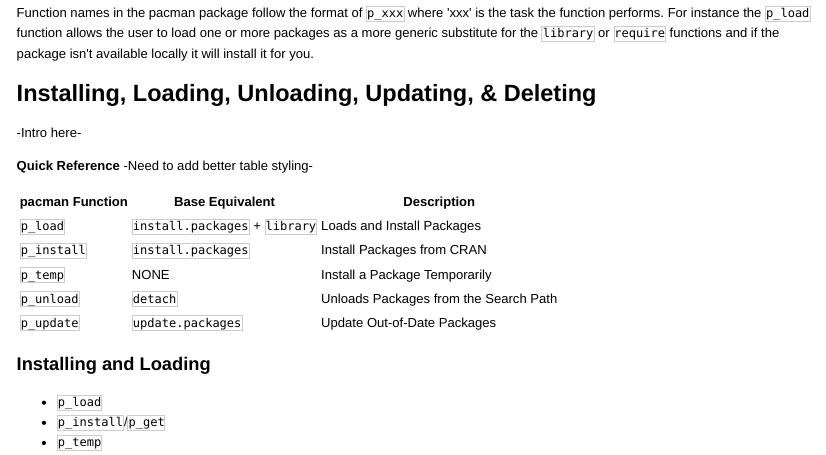
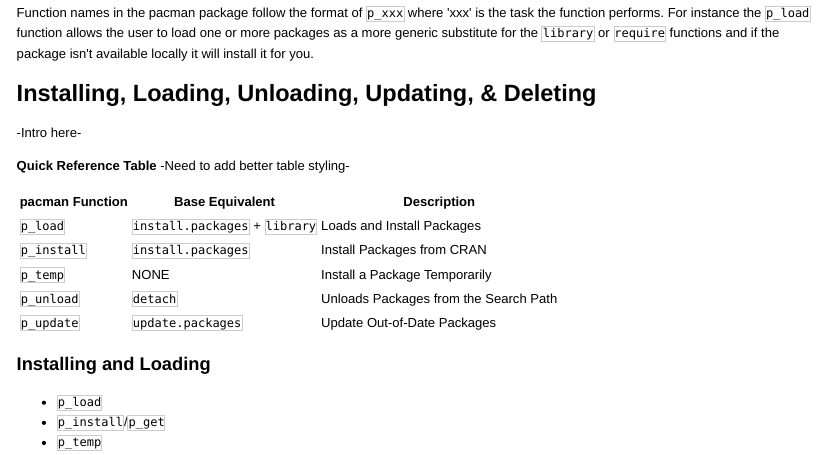
Before and after one commit to trinker/pacman, an R Markdown document (vignettes/Introduction_to_pacman.Rmd): the page in a window 1100 px wide, from 340 px down. The pictures show the output file vignettes/Introduction_to_pacman.html that the author committed with the source, opened offline.

Commit message:
quickie vignette update before stop wrking for the afternoon

```diff
--- a/vignettes/Introduction_to_pacman.Rmd
+++ b/vignettes/Introduction_to_pacman.Rmd
@@ -32,7 +32,7 @@
 
 -Intro here-
 
-**Quick Reference** -Need to add better table styling-
+**Quick Reference Table** -Need to add better table styling-
 
 | pacman Function | Base Equivalent | Description |
 |----------------------|----------------------|----------------|
```
Also changed, not shown: vignettes/Introduction_to_pacman.html, vignettes/Introduction_to_pacman.md.
